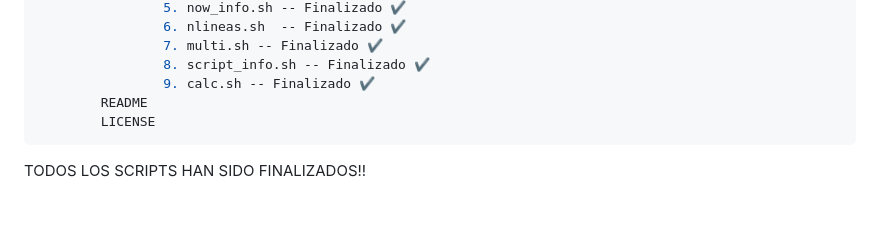
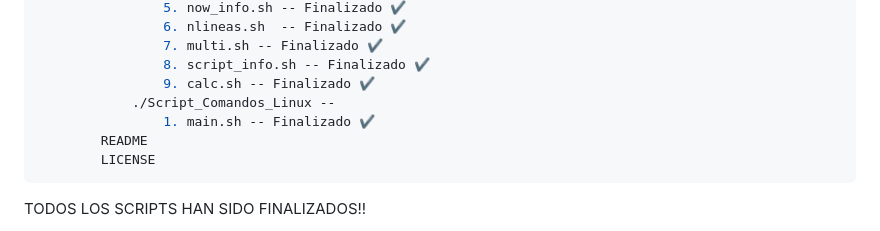
Before and after one commit to INovomiast2/SCRBash, a Markdown page: README.md, the part around the change. Drawn GitHub-style; blank space fills up the shorter version.

Commit message:
Oke, edited README

````diff
--- a/README.md
+++ b/README.md
@@ -94,6 +94,8 @@ El orden que se indica aquí es igual al orden de los ejercicios.
                 7. multi.sh -- Finalizado ✔️
                 8. script_info.sh -- Finalizado ✔️
                 9. calc.sh -- Finalizado ✔️
+            ./Script_Comandos_Linux --
+                1. main.sh -- Finalizado ✔️
         README
         LICENSE
 ```
````
